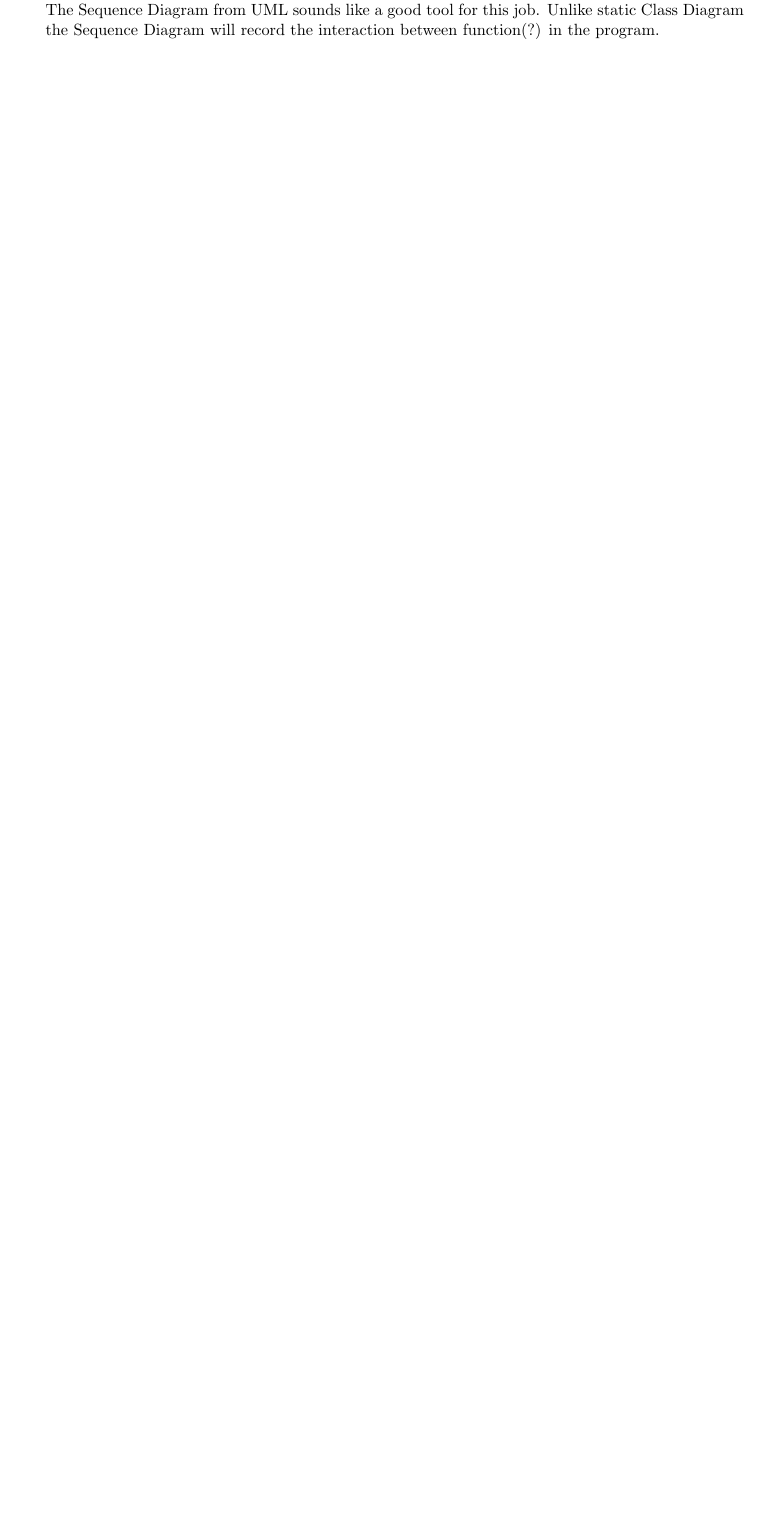
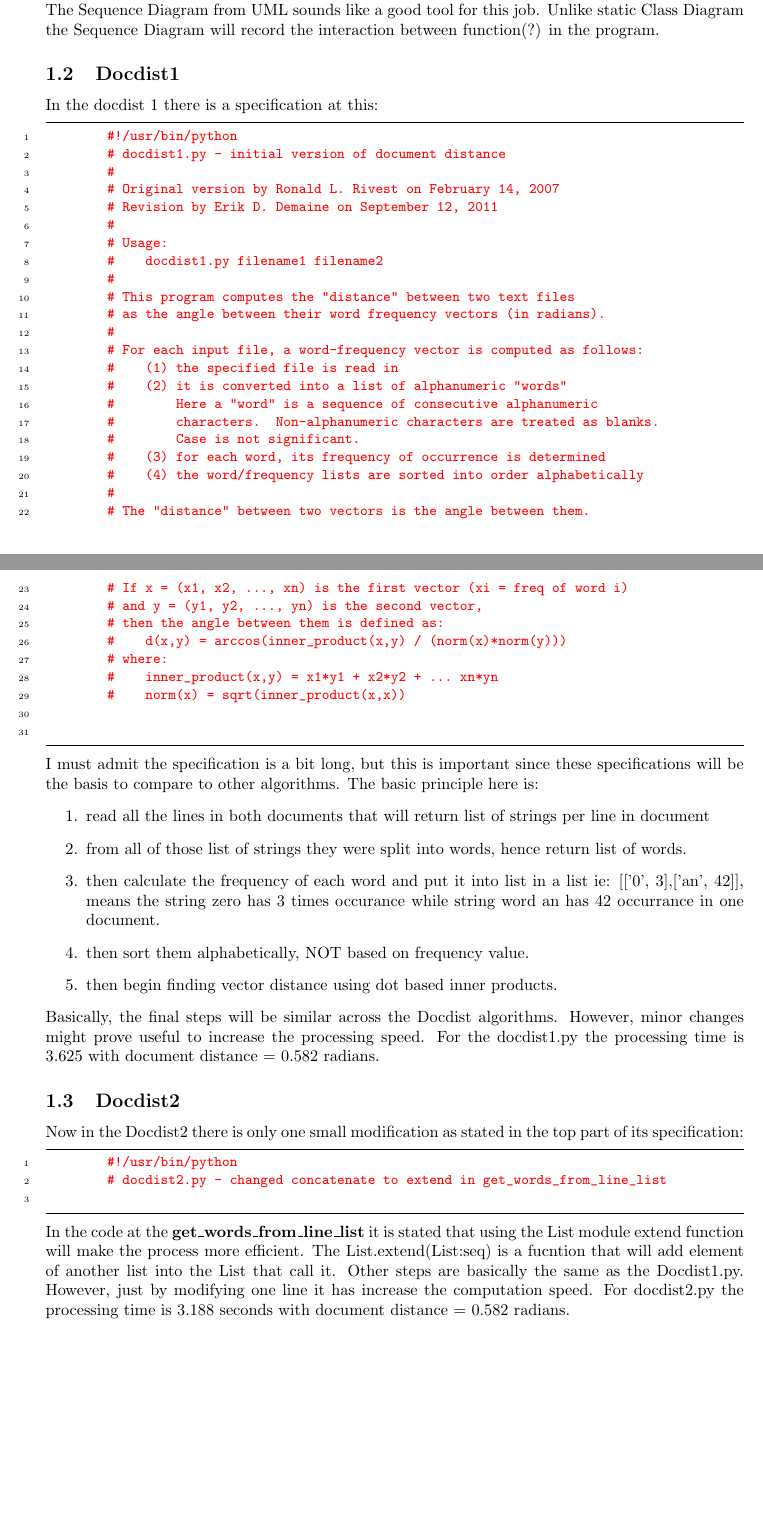
Before and after one commit to m00racle/python_me, a LaTeX document (6-006_python/lec02_code/docs/lec02Docs.tex): part of page 6 of 6 before the commit and two parts of pages 6 and 7 of 7 after it, the two joined at a grey line, cut so that both start at the same text, the shorter picture padded with empty space. Compiled offline with pdfLaTeX.

Commit message:
debug docdist2 and edit the doc and diagrams

```diff
--- a/6-006_python/lec02_code/docs/lec02Docs.tex
+++ b/6-006_python/lec02_code/docs/lec02Docs.tex
@@ -192,4 +192,64 @@
     As takin notes are too random and the contents are easier to forget, I think I need better methods to make sense how the program works.
     The Sequence Diagram from UML sounds like a good tool for this job.
     Unlike static Class Diagram the Sequence Diagram will record the interaction between function(?) in the program.
+
+    \subsection{Docdist1}
+    In the docdist 1 there is a specification at this:
+    \begin{lstlisting}
+        #!/usr/bin/python
+        # docdist1.py - initial version of document distance
+        #
+        # Original version by Ronald L. Rivest on February 14, 2007
+        # Revision by Erik D. Demaine on September 12, 2011
+        #
+        # Usage:
+        #    docdist1.py filename1 filename2
+        #
+        # This program computes the "distance" between two text files
+        # as the angle between their word frequency vectors (in radians).
+        #
+        # For each input file, a word-frequency vector is computed as follows:
+        #    (1) the specified file is read in
+        #    (2) it is converted into a list of alphanumeric "words"
+        #        Here a "word" is a sequence of consecutive alphanumeric
+        #        characters.  Non-alphanumeric characters are treated as blanks.
+        #        Case is not significant.
+        #    (3) for each word, its frequency of occurrence is determined
+        #    (4) the word/frequency lists are sorted into order alphabetically
+        #
+        # The "distance" between two vectors is the angle between them.
+        # If x = (x1, x2, ..., xn) is the first vector (xi = freq of word i)
+        # and y = (y1, y2, ..., yn) is the second vector,
+        # then the angle between them is defined as:
+        #    d(x,y) = arccos(inner_product(x,y) / (norm(x)*norm(y)))
+        # where:
+        #    inner_product(x,y) = x1*y1 + x2*y2 + ... xn*yn
+        #    norm(x) = sqrt(inner_product(x,x))
+
+    \end{lstlisting}
+    I must admit the specification is a bit long, but this is important since these specifications will be the basis to compare to other algorithms.
+    The basic principle here is:
+    \begin{enumerate}
+        \item read all the lines in both documents that will return list of strings per line in document
+        \item from all of those list of strings they were split into words, hence return list of words.
+        \item then calculate the frequency of each word and put it into list in a list ie: [['0', 3],['an', 42]], means the string zero has 3 times occurance while string word an has 42 occurrance in one document.
+        \item then sort them alphabetically, NOT based on frequency value.
+        \item then begin finding vector distance using dot based inner products.
+    \end{enumerate}
+    Basically, the final steps will be similar across the Docdist algorithms.
+    However, minor changes might prove useful to increase the processing speed.
+    For the docdist1.py the processing time is 3.625 with document distance = 0.582 radians.
+
+    \subsection{Docdist2}
+    Now in the Docdist2 there is only one small modification as stated in the top part of its specification:
+    \begin{lstlisting}
+        #!/usr/bin/python
+        # docdist2.py - changed concatenate to extend in get_words_from_line_list
+    \end{lstlisting}
+    In the code at the \textbf{get\_words\_from\_line\_list} it is stated that using the List module extend function will make the process more efficient.
+    The List.extend(List:seq) is a fucntion that will add element of another list into the List that call it.
+    Other steps are basically the same as the Docdist1.py.
+    However, just by modifying one line it has increase the computation speed.
+    For docdist2.py the processing time is 3.188 seconds with document distance = 0.582 radians.
+
 \end{document}
```
Also changed, not shown: 6-006_python/lec02_code/docs/lec02Docs.pdf, 8 other files.
